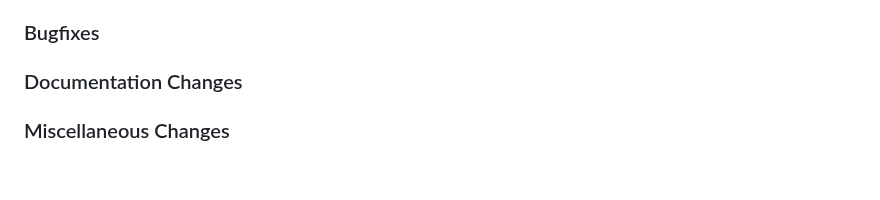
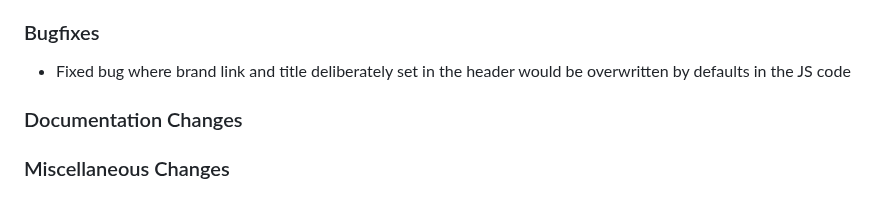
Before and after one commit to PSDI-UK/psdi-common-style, a Markdown page: CHANGELOG.md, the part around the change. Drawn GitHub-style; blank space fills up the shorter version.

Commit message:
Note bugfix

```diff
--- a/CHANGELOG.md
+++ b/CHANGELOG.md
@@ -8,6 +8,8 @@
 - Added configuration option in `fetch-common-style.sh`, `FORCE_OVERWRITE`, which will force the fetch script and copy scripts it calls to overwrite any files that already exist in target destinations
 
 ### Bugfixes
+
+- Fixed bug where brand link and title deliberately set in the header would be overwritten by defaults in the JS code
 
 ### Documentation Changes
 
```
